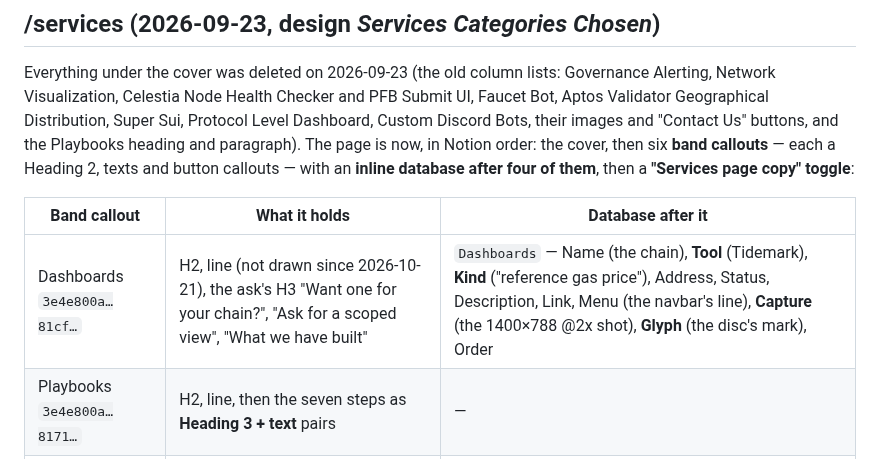
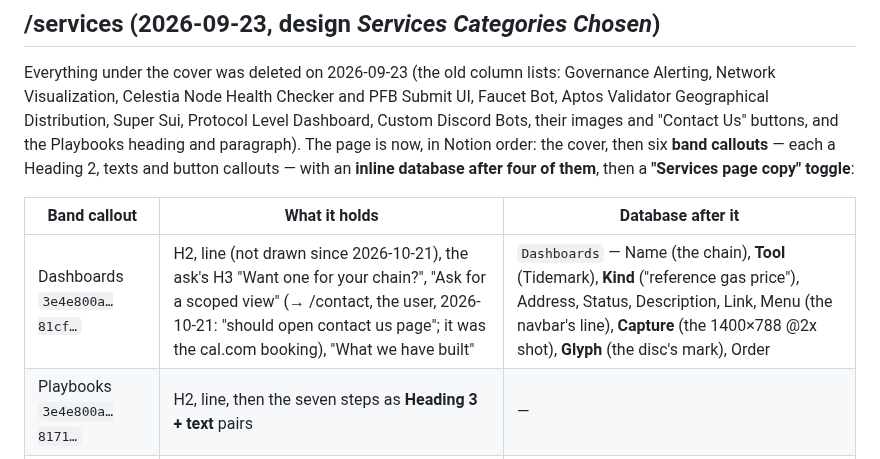
Before and after one commit to encapsulate-xyz/website-css, a Markdown page: docs/services.md, the part around the change. Drawn GitHub-style.

Commit message:
docs: Ask for a scoped view opens /contact
Co-Authored-By: Claude Opus 5.5 <noreply@anthropic.com>

```diff
--- a/docs/services.md
+++ b/docs/services.md
@@ -14,7 +14,7 @@ an **inline database after four of them**, then a **"Services page copy" toggle*
 
 | Band callout | What it holds | Database after it |
 |---|---|---|
-| Dashboards `3e4e800a…81cf…` | H2, line (not drawn since 2026-10-21), the ask's H3 "Want one for your chain?", "Ask for a scoped view", "What we have built" | `Dashboards` — Name (the chain), **Tool** (Tidemark), **Kind** ("reference gas price"), Address, Status, Description, Link, Menu (the navbar's line), **Capture** (the 1400×788 @2x shot), **Glyph** (the disc's mark), Order |
+| Dashboards `3e4e800a…81cf…` | H2, line (not drawn since 2026-10-21), the ask's H3 "Want one for your chain?", "Ask for a scoped view" (→ /contact, the user, 2026-10-21: "should open contact us page"; it was the cal.com booking), "What we have built" | `Dashboards` — Name (the chain), **Tool** (Tidemark), **Kind** ("reference gas price"), Address, Status, Description, Link, Menu (the navbar's line), **Capture** (the 1400×788 @2x shot), **Glyph** (the disc's mark), Order |
 | Playbooks `3e4e800a…8171…` | H2, line, then the seven steps as **Heading 3 + text** pairs | — |
 | Repositories `3e4e800a…81f4…` | the mono label, the paragraph, "All repositories on GitHub" | `Playbooks` — Name, Repository, Visibility (Public/Private), Description, Link (public only), **Glyph**, Order |
 | Bots `3e4e800a…8159…` | H2, line, "Chain", "Discord", "Add one to your server" | `Bot events` — Name (the pill), Event, **Earlier** (two log lines, one per line), Headline, Detail, Glyph, Order |
```
